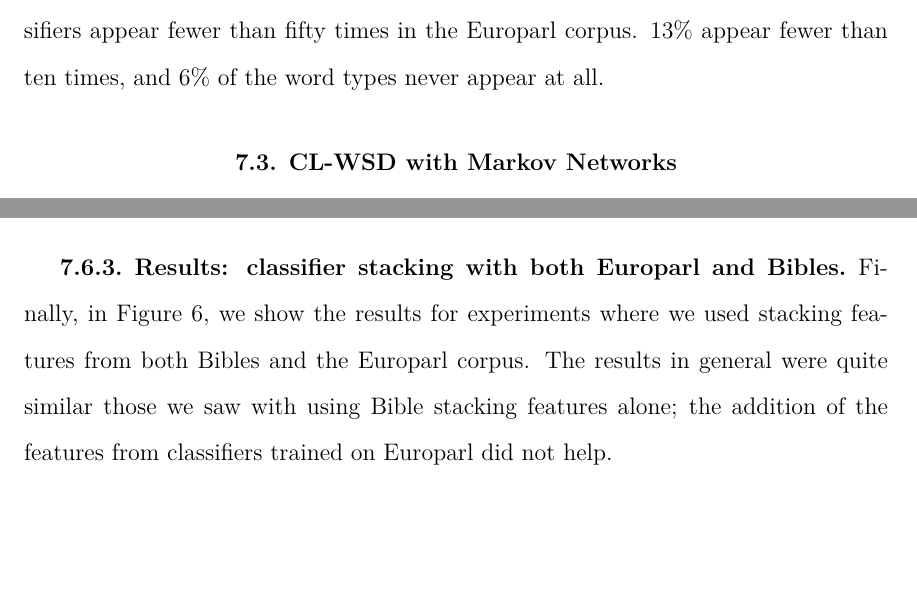
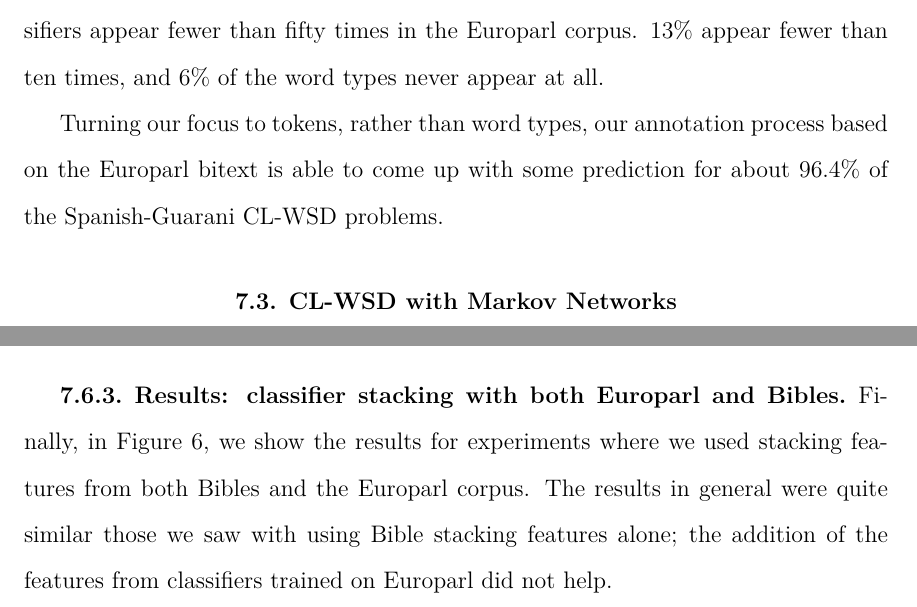
Before and after one commit to alexrudnick/dissertation, a LaTeX thesis (dissertation/dissertation.tex, which reads dissertation/multilingual.tex): two parts of pages 114 and 120 of 146 before the commit and two parts of pages 114 and 121 of 146 after it, joined at a grey line, cut so that both start at the same text, the shorter picture padded with empty space. Compiled offline with XeLaTeX.

Commit message:
multilingual numbers for domain mismatch

```diff
--- a/dissertation/multilingual.tex
+++ b/dissertation/multilingual.tex
@@ -114,17 +114,24 @@ relatively commonly used in the Bible text that never appear in our Europarl
 corpus, these comprise a small fraction of the Bible text overall, and thus a
 small number of the CL-WSD problem instances in our experiments.
 
-
 Comparing, for example, our Spanish-German Europarl text with our
 Spanish-Guarani Bible corpus, 24\% of the focus word types for which we want to
 build classifiers appear fewer than fifty times in the Europarl corpus. 13\%
 appear fewer than ten times, and 6\% of the word types never appear at all.
 
+Turning our focus to tokens, rather than word types, our annotation process
+based on the Europarl bitext is able to come up with some prediction for
+about 96.4\% of the Spanish-Guarani CL-WSD problems.
+
 %% this many appear >= 50: 714 / 934 = 0.76
 %% this many appear >= 10: 815 / 934 = 0.87
 %% this many never appear: 58 / 934 = 0.062
 
-%% XXX measurements go here
+%% output for running compare_stacking on the es-gn training data
+%% this many total instances 228698
+%% this many with bible 228610
+%% this many with europarl 220613
+
 
 \section{CL-WSD with Markov Networks}
 \label{sec:multilingual-mrf}
```
